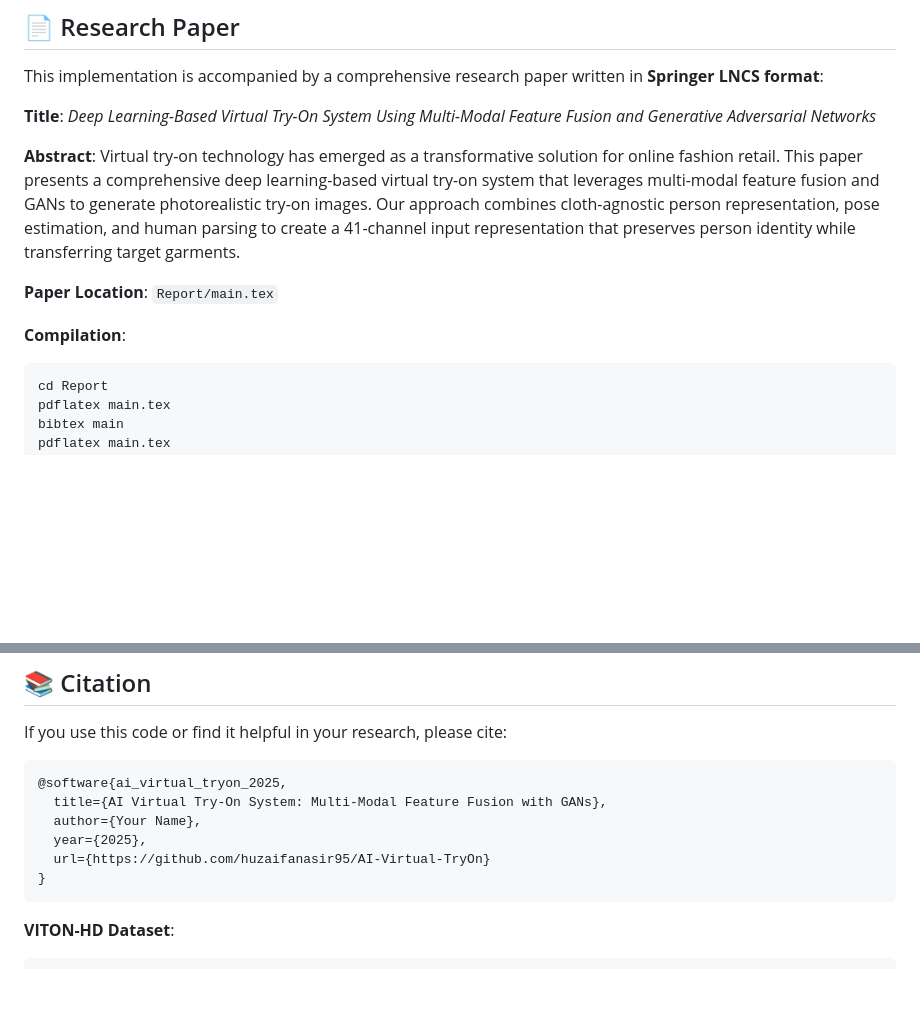
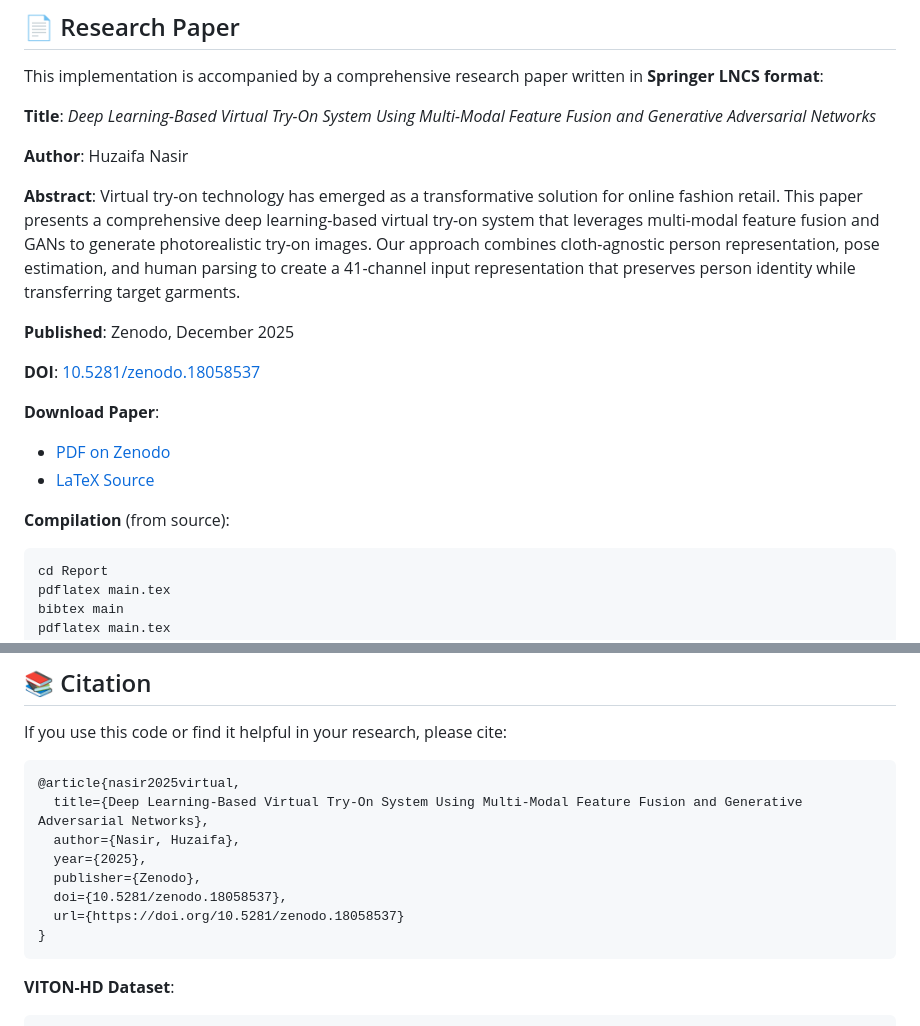
Before and after one commit to Huzaifanasir95/AI-Virtual-TryOn, a Markdown page: README.md, 2 parts joined by grey strips. Rendered like a GitHub page; blank space fills up the shorter version.

````diff
--- a/README.md
+++ b/README.md
@@ -538,11 +540,19 @@ This implementation is accompanied by a comprehensive research paper written in
 
 **Title**: *Deep Learning-Based Virtual Try-On System Using Multi-Modal Feature Fusion and Generative Adversarial Networks*
 
+**Author**: Huzaifa Nasir
+
 **Abstract**: Virtual try-on technology has emerged as a transformative solution for online fashion retail. This paper presents a comprehensive deep learning-based virtual try-on system that leverages multi-modal feature fusion and GANs to generate photorealistic try-on images. Our approach combines cloth-agnostic person representation, pose estimation, and human parsing to create a 41-channel input representation that preserves person identity while transferring target garments.
 
-**Paper Location**: `Report/main.tex`
+**Published**: Zenodo, December 2025
 
-**Compilation**:
+**DOI**: [10.5281/zenodo.18058537](https://doi.org/10.5281/zenodo.18058537)
+
+**Download Paper**:
+- [PDF on Zenodo](https://doi.org/10.5281/zenodo.18058537)
+- [LaTeX Source](Report/main.tex)
+
+**Compilation** (from source):
 ```bash
 cd Report
 pdflatex main.tex
@@ -612,11 +622,13 @@ pip install -r requirements.txt
 If you use this code or find it helpful in your research, please cite:
 
 ```bibtex
-@software{ai_virtual_tryon_2025,
-  title={AI Virtual Try-On System: Multi-Modal Feature Fusion with GANs},
-  author={Your Name},
+@article{nasir2025virtual,
+  title={Deep Learning-Based Virtual Try-On System Using Multi-Modal Feature Fusion and Generative Adversarial Networks},
+  author={Nasir, Huzaifa},
   year={2025},
-  url={https://github.com/huzaifanasir95/AI-Virtual-TryOn}
+  publisher={Zenodo},
+  doi={10.5281/zenodo.18058537},
+  url={https://doi.org/10.5281/zenodo.18058537}
 }
 ```
 
````
Also changed, not shown: other parts of README.md (+2 -0 lines).
